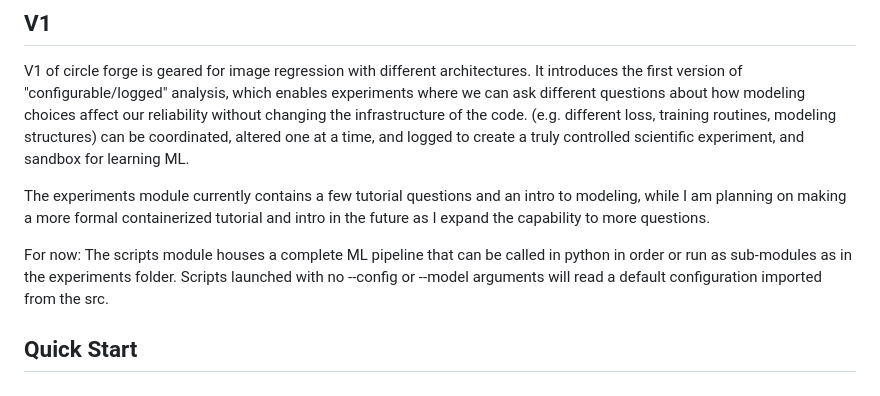
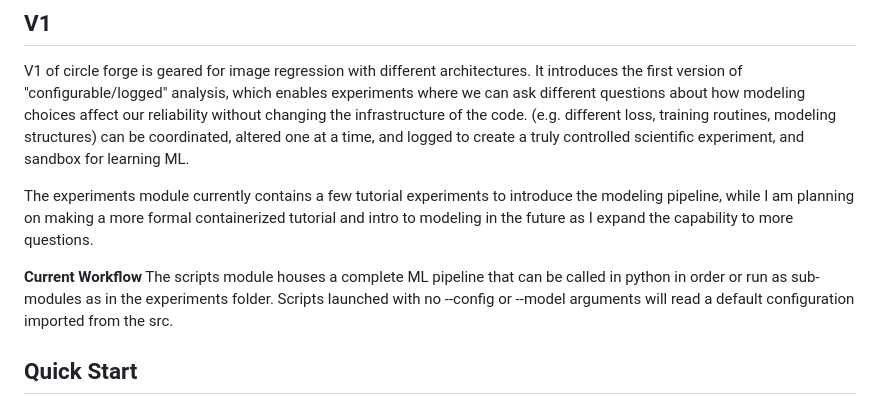
Before and after one commit to Maria-Lesniewski/CircleForge, a Markdown page: README.md, the part around the change. GitHub-like rendering.

Commit message:
Updated front page README.md (word choice)

```diff
--- a/README.md
+++ b/README.md
@@ -18,9 +18,9 @@ V1 of circle forge is geared for image regression with different architectures.
 It introduces the first version of "configurable/logged" analysis, which enables experiments where we can ask different questions about how modeling choices affect our reliability without changing the infrastructure of the code.
 (e.g. different loss, training routines, modeling structures) can be coordinated, altered one at a time, and logged to create a truly controlled scientific experiment, and sandbox for learning ML.
 
-The experiments module currently contains a few tutorial questions and an intro to modeling, while I am planning on making a more formal containerized tutorial and intro in the future as I expand the capability to more questions.
+The experiments module currently contains a few tutorial experiments to introduce the modeling pipeline, while I am planning on making a more formal containerized tutorial and intro to modeling in the future as I expand the capability to more questions.
 
-For now:
+**Current Workflow**
 The scripts module houses a complete ML pipeline that can be called in python in order or run as sub-modules as in the experiments folder. Scripts launched with no --config or --model arguments will read a default configuration imported from the src.
 
 ## Quick Start
```
